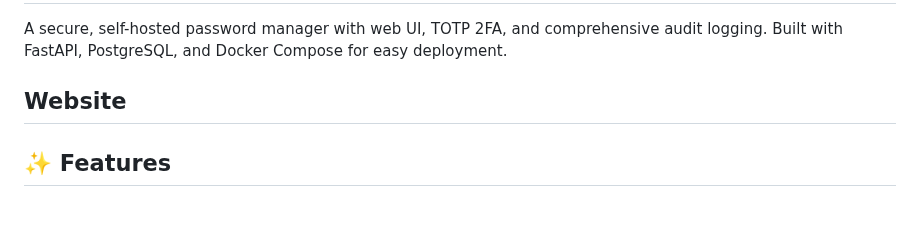
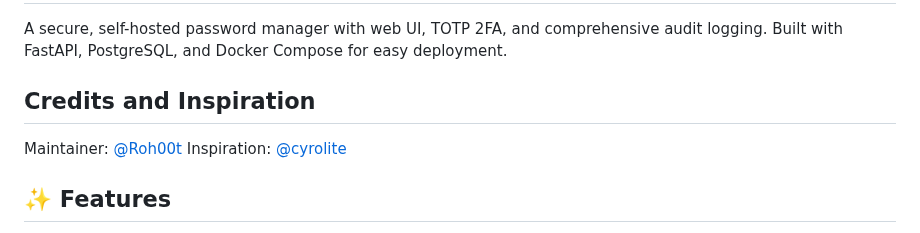
Before and after one commit to Roh00t/PersonalProjects, a Markdown page: Passman/README.md, the part around the change. Rendered like a GitHub page.

Commit message:
added Credits and Inspiration

```diff
--- a/Passman/README.md
+++ b/Passman/README.md
@@ -1,8 +1,9 @@
 # PassManager
 A secure, self-hosted password manager with web UI, TOTP 2FA, and comprehensive audit logging. Built with FastAPI, PostgreSQL, and Docker Compose for easy deployment.
 
-## Website
-
+## Credits and Inspiration
+Maintainer: [@Roh00t](https://github.com/Roh00t)
+Inspiration: [@cyrolite](https://github.com/cyrolite/cyrolite)
 
 ## ✨ Features
 
```
